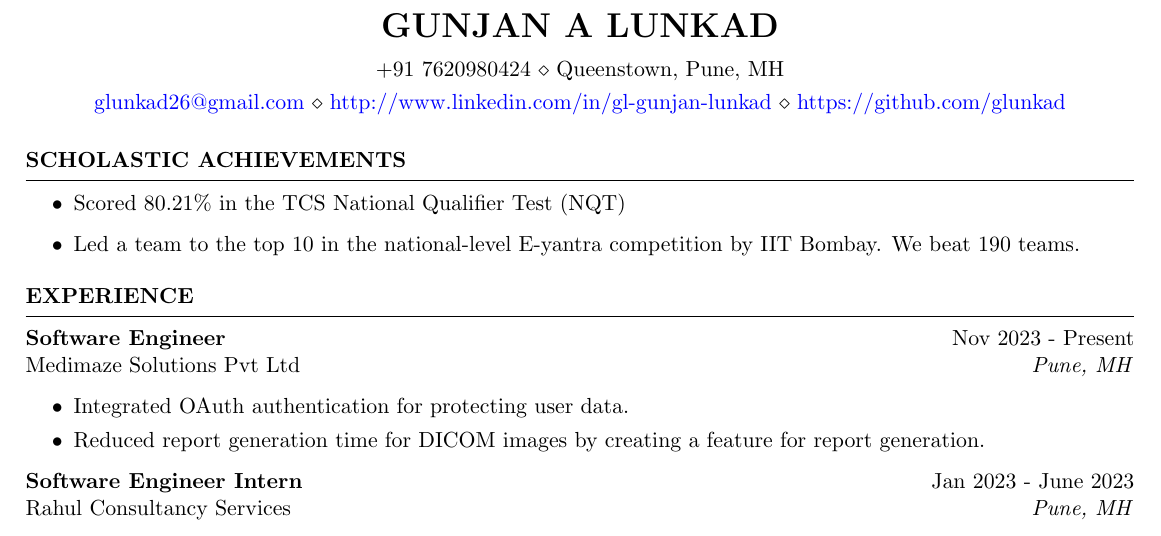
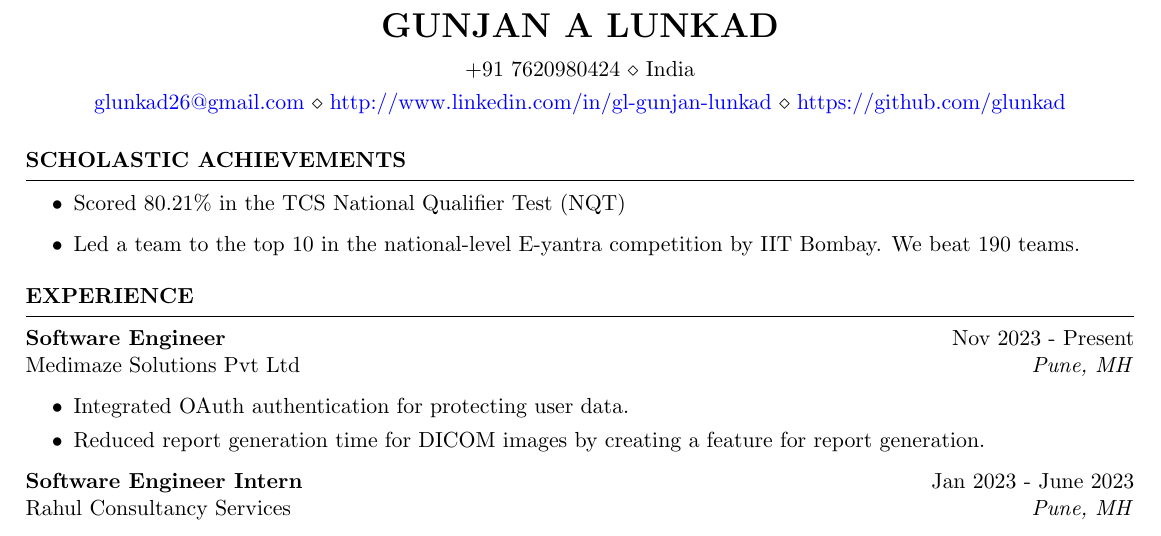
Before and after one commit to glunkad/resume, a LaTeX CV (main.tex): part of the page, cut so that both start at the same text. Compiled offline with pdfLaTeX.

Commit message:
feat: removed location

```diff
--- a/main.tex
+++ b/main.tex
@@ -5,7 +5,7 @@
 \newcommand{\itab}[1]{\hspace{0em}\rlap{#1}}
 \name{Gunjan A Lunkad} % Your name
 % You can merge both of these into a single line if you do not have a website.
-\address{+91 7620980424 \\ Queenstown, Pune, MH}
+\address{+91 7620980424 \\ India}
 \address{\href{mailto:glunkad26@gmail.com}{glunkad26@gmail.com} \\ \href{http://www.linkedin.com/in/gl-gunjan-lunkad}{http://www.linkedin.com/in/gl-gunjan-lunkad} \\ \href{https://github.com/glunkad}{https://github.com/glunkad}}  %
 
 \begin{document}
```
